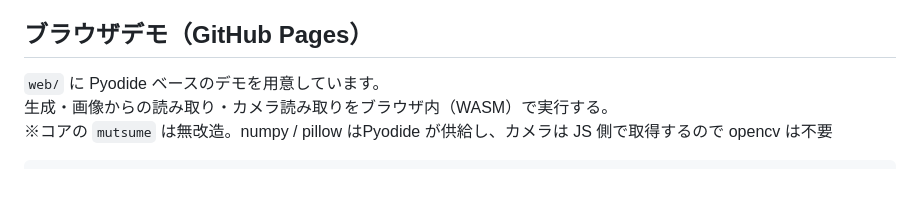
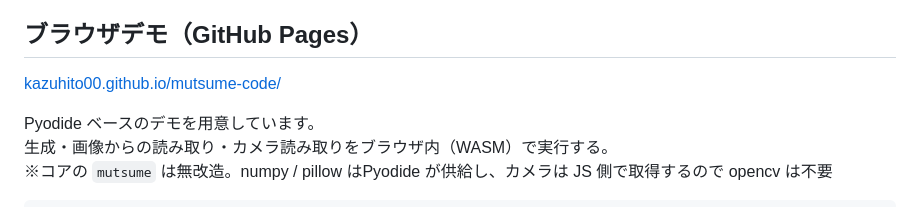
Before and after one commit to Kazuhito00/mutsume-code, a Markdown page: README.md, the part around the change. Rendered like a GitHub page; blank space fills up the shorter version.

```diff
--- a/README.md
+++ b/README.md
@@ -89,7 +89,9 @@ python example_webcam.py --image encode_basic.png
 `--refresh` で全探索の間隔を調整）。`q` / ESC で終了。
 
 ## ブラウザデモ（GitHub Pages）
-`web/` に Pyodide ベースのデモを用意しています。<br>
+[kazuhito00.github.io/mutsume-code/](https://kazuhito00.github.io/mutsume-code/)
+
+Pyodide ベースのデモを用意しています。<br>
 生成・画像からの読み取り・カメラ読み取りをブラウザ内（WASM）で実行する。<bR>
 ※コアの `mutsume` は無改造。numpy / pillow はPyodide が供給し、カメラは JS 側で取得するので opencv は不要
 
```
